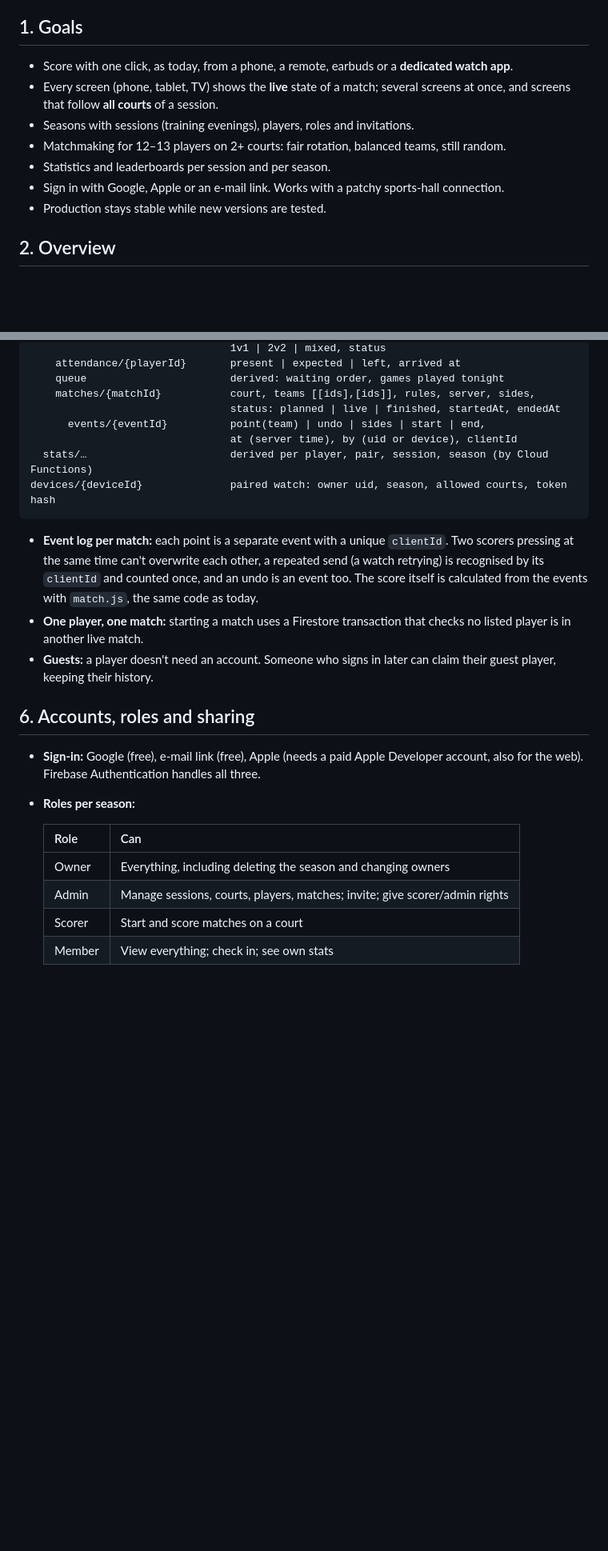
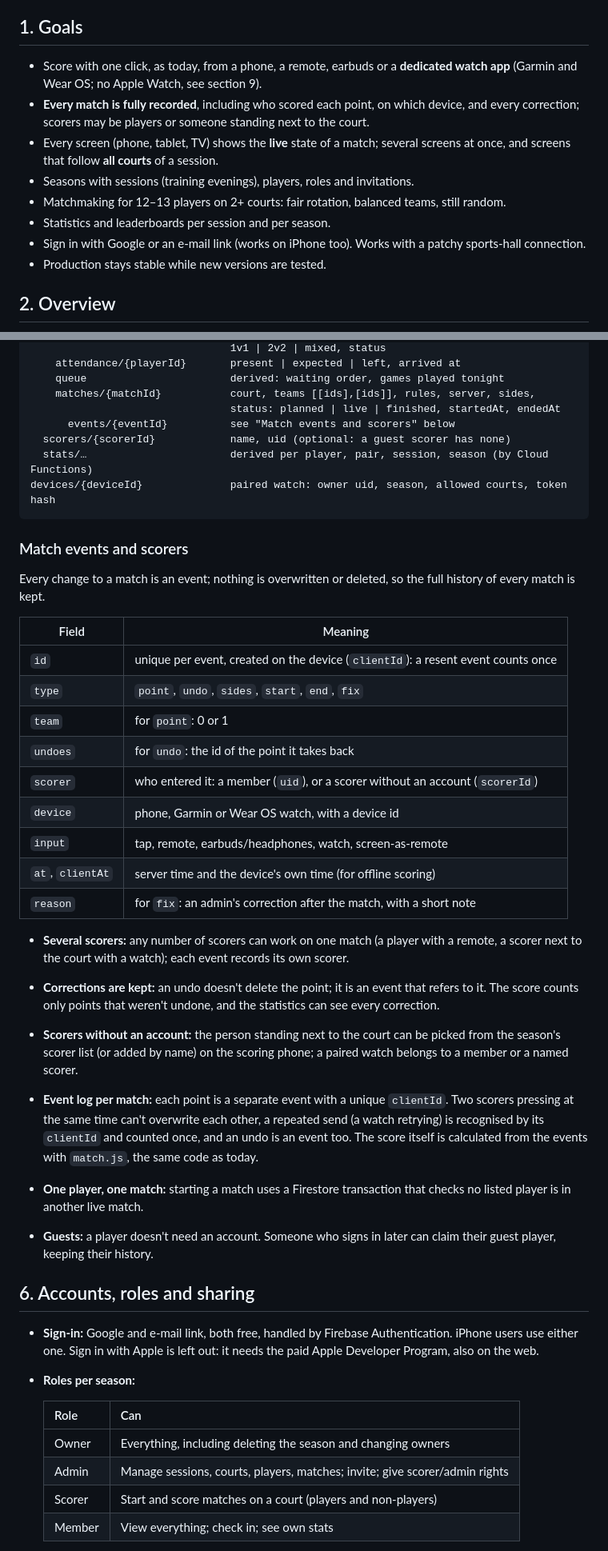
Before and after one commit to jorissaenen/badminton-score, a Markdown page: docs/architecture.md, 2 parts joined by grey strips. Shown at 80% size. Drawn GitHub-style; blank space fills up the shorter version.

````diff
--- a/docs/architecture.md
+++ b/docs/architecture.md
@@ -5,13 +5,17 @@ built and tested in the beta first.
 
 ## 1. Goals
 
-- Score with one click, as today, from a phone, a remote, earbuds or a **dedicated watch app**.
+- Score with one click, as today, from a phone, a remote, earbuds or a **dedicated watch app**
+  (Garmin and Wear OS; no Apple Watch, see section 9).
+- **Every match is fully recorded**, including who scored each point, on which device, and every
+  correction; scorers may be players or someone standing next to the court.
 - Every screen (phone, tablet, TV) shows the **live** state of a match; several screens at once,
   and screens that follow **all courts** of a session.
 - Seasons with sessions (training evenings), players, roles and invitations.
 - Matchmaking for 12–13 players on 2+ courts: fair rotation, balanced teams, still random.
 - Statistics and leaderboards per session and per season.
-- Sign in with Google, Apple or an e-mail link. Works with a patchy sports-hall connection.
+- Sign in with Google or an e-mail link (works on iPhone too). Works with a patchy sports-hall
+  connection.
 - Production stays stable while new versions are tested.
 
 ## 2. Overview
@@ -109,11 +111,36 @@ seasons/{seasonId}              name, start, end, defaults (points, format)
     queue                       derived: waiting order, games played tonight
     matches/{matchId}           court, teams [[ids],[ids]], rules, server, sides,
                                 status: planned | live | finished, startedAt, endedAt
-      events/{eventId}          point(team) | undo | sides | start | end,
-                                at (server time), by (uid or device), clientId
+      events/{eventId}          see "Match events and scorers" below
+  scorers/{scorerId}            name, uid (optional: a guest scorer has none)
   stats/…                       derived per player, pair, session, season (by Cloud Functions)
 devices/{deviceId}              paired watch: owner uid, season, allowed courts, token hash
 ```
+
+### Match events and scorers
+
+Every change to a match is an event; nothing is overwritten or deleted, so the full history of
+every match is kept.
+
+| Field | Meaning |
+|---|---|
+| `id` | unique per event, created on the device (`clientId`): a resent event counts once |
+| `type` | `point`, `undo`, `sides`, `start`, `end`, `fix` |
+| `team` | for `point`: 0 or 1 |
+| `undoes` | for `undo`: the id of the point it takes back |
+| `scorer` | who entered it: a member (`uid`), or a scorer without an account (`scorerId`) |
+| `device` | phone, Garmin or Wear OS watch, with a device id |
+| `input` | tap, remote, earbuds/headphones, watch, screen-as-remote |
+| `at`, `clientAt` | server time and the device's own time (for offline scoring) |
+| `reason` | for `fix`: an admin's correction after the match, with a short note |
+
+- **Several scorers:** any number of scorers can work on one match (a player with a remote, a
+  scorer next to the court with a watch); each event records its own scorer.
+- **Corrections are kept:** an undo doesn't delete the point; it is an event that refers to it. The
+  score counts only points that weren't undone, and the statistics can see every correction.
+- **Scorers without an account:** the person standing next to the court can be picked from the
+  season's scorer list (or added by name) on the scoring phone; a paired watch belongs to a member
+  or a named scorer.
 
 - **Event log per match:** each point is a separate event with a unique `clientId`. Two scorers
   pressing at the same time can't overwrite each other, a repeated send (a watch retrying) is
@@ -126,15 +153,16 @@ devices/{deviceId}              paired watch: owner uid, season, allowed courts,
 
 ## 6. Accounts, roles and sharing
 
-- **Sign-in:** Google (free), e-mail link (free), Apple (needs a paid Apple Developer account,
-  also for the web). Firebase Authentication handles all three.
+- **Sign-in:** Google and e-mail link, both free, handled by Firebase Authentication. iPhone users
+  use either one. Sign in with Apple is left out: it needs the paid Apple Developer Program, also
+  on the web.
 - **Roles per season:**
 
   | Role | Can |
   |---|---|
   | Owner | Everything, including deleting the season and changing owners |
   | Admin | Manage sessions, courts, players, matches; invite; give scorer/admin rights |
-  | Scorer | Start and score matches on a court |
+  | Scorer | Start and score matches on a court (players and non-players) |
   | Member | View everything; check in; see own stats |
 
 - **Sharing:** an invite link or QR code (WhatsApp, or on screen) carries a one-time or expiring
````
Also changed, not shown: other parts of docs/architecture.md (+22 -15 lines), docs/roadmap.md (+18 -11 lines).
